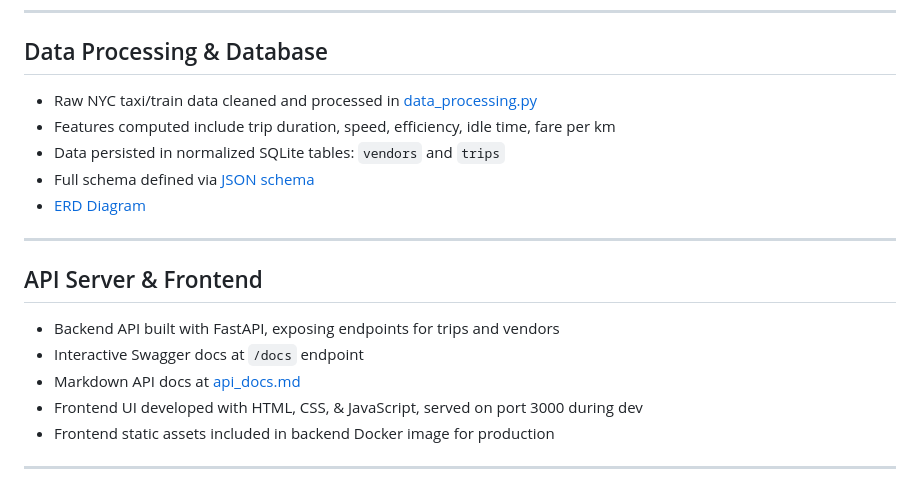
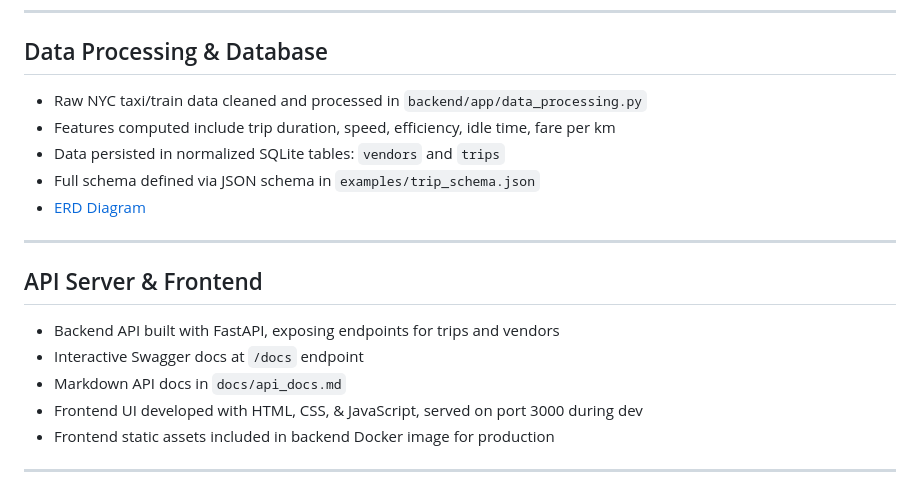
Before and after one commit to m-dhieu/NYC_Summative, a Markdown page: README.md, the part around the change. GitHub-like rendering.

```diff
--- a/README.md
+++ b/README.md
@@ -96,10 +96,10 @@ nyc-train-mobility-app/
 
 ## Data Processing & Database
 
-- Raw NYC taxi/train data cleaned and processed in [data_processing.py](backend/app/data_processing.py)
+- Raw NYC taxi/train data cleaned and processed in `backend/app/data_processing.py`
 - Features computed include trip duration, speed, efficiency, idle time, fare per km
 - Data persisted in normalized SQLite tables: `vendors` and `trips`
-- Full schema defined via [JSON schema](examples/trip_schema.json)
+- Full schema defined via JSON schema in `examples/trip_schema.json`
 - [ERD Diagram](docs/erd_diagram.png)
 
 ---
@@ -108,7 +108,7 @@ nyc-train-mobility-app/
 
 - Backend API built with FastAPI, exposing endpoints for trips and vendors
 - Interactive Swagger docs at `/docs` endpoint
-- Markdown API docs at [api_docs.md](docs/api_docs.md)
+- Markdown API docs in `docs/api_docs.md`
 - Frontend UI developed with HTML, CSS, & JavaScript, served on port 3000 during dev
 - Frontend static assets included in backend Docker image for production
 
```
